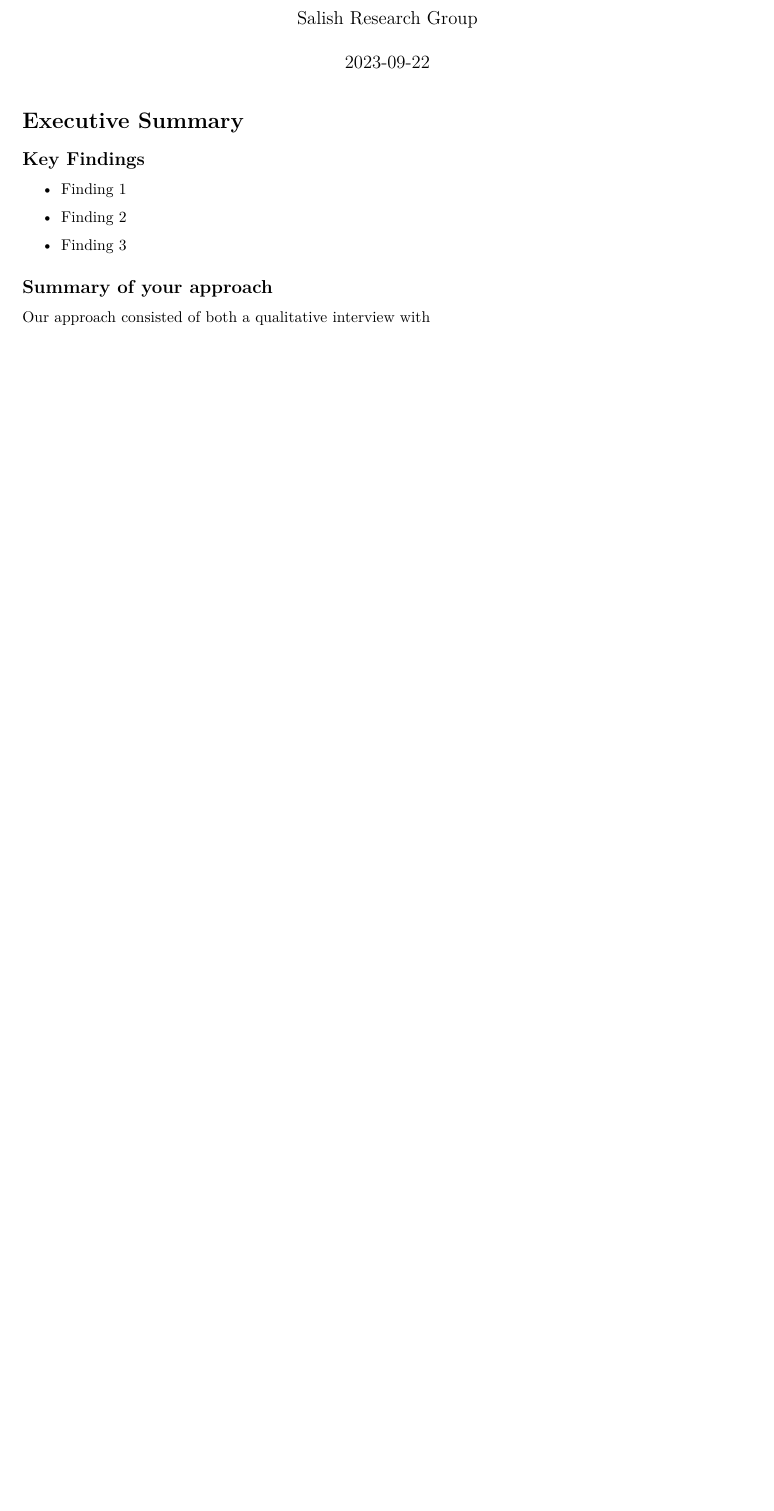
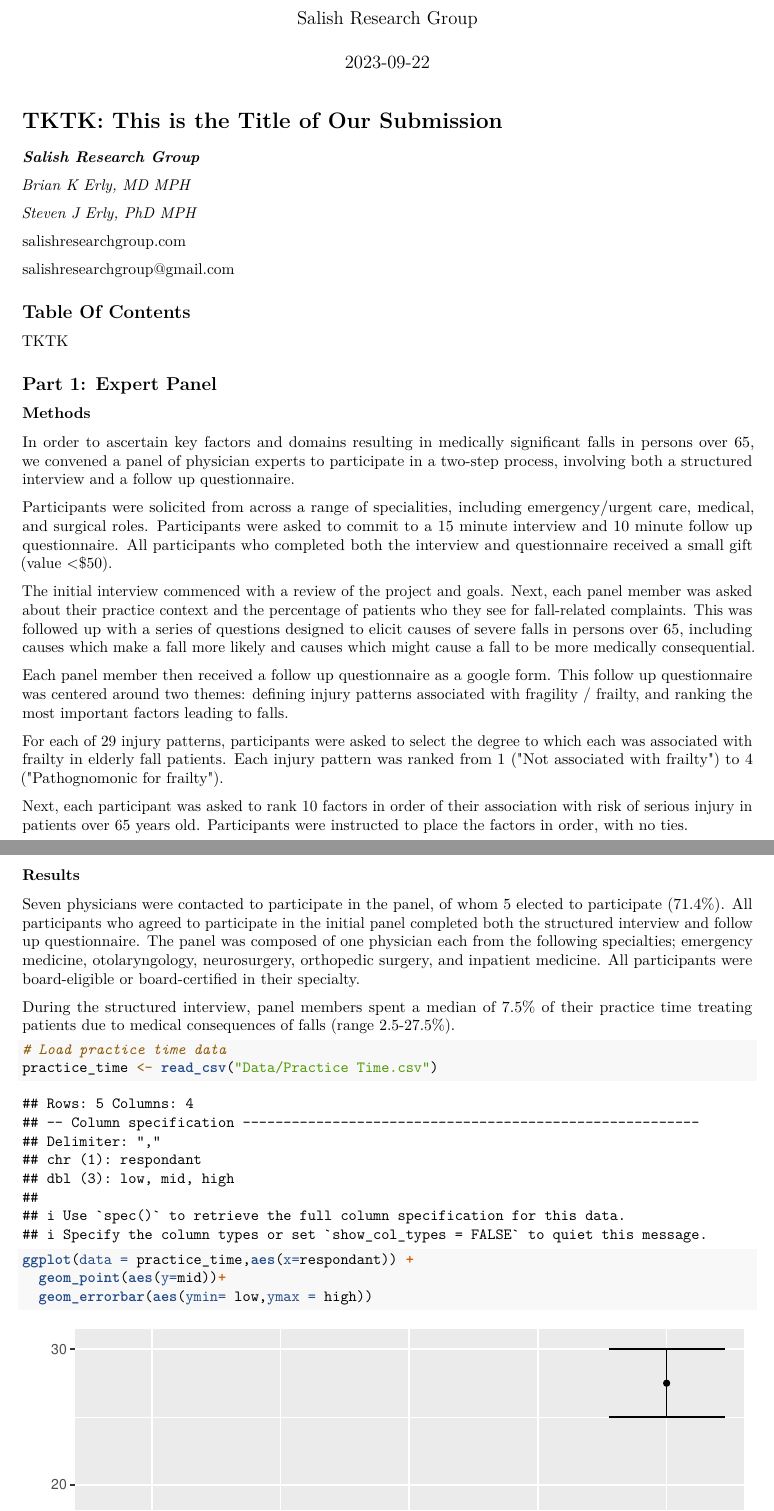
Before and after one commit to bkerly/elderly_falls_srg, an R Markdown document (CDC Fall Narrative Submission SRG.Rmd): part of page 1 of 2 before the commit and two parts of pages 1 and 2 of 4 after it, the two joined at a grey line, cut so that both start at the same text, the shorter picture padded with empty space. Rendered offline with R 4.5, knitr and Pandoc, then LaTeX, with nearby package versions.

Commit message:
Add in interview narrative.

````diff
--- a/CDC Fall Narrative Submission SRG.Rmd
+++ b/CDC Fall Narrative Submission SRG.Rmd
@@ -5,16 +5,20 @@ date: "`r Sys.Date()`"
 output: pdf_document
 ---
 
-# Executive Summary
+# TKTK: This is the Title of Our Submission
 
-## Key Findings
+***Salish Research Group***
 
--   Finding 1
+*Brian K Erly, MD MPH*
 
--   Finding 2
+*Steven J Erly, PhD MPH*
 
--   Finding 3
+[salishresearchgroup.com](salishresearchgroup.com "Salish Research Group Homepage")
 
-## Summary of your approach
+[salishresearchgroup\@gmail.com](mailto:email@example.com "Salish Research Group Email")
 
-Our approach consisted of both a qualitative interview with
+## Table Of Contents
+
+TKTK
+
+```{r setup, include = FALSE}
@@ -20,0 +36,33 @@ Our approach consisted of both a qualitative interview with
+#TKTK
+```
+
+
+## Part 1: Expert Panel
+
+### Methods
+
+In order to ascertain key factors and domains resulting in medically significant falls in persons over 65, we convened a panel of physician experts to participate in a two-step process, involving both a structured interview and a follow up questionnaire.
+
+Participants were solicited from across a range of specialities, including emergency/urgent care, medical, and surgical roles. Participants were asked to commit to a 15 minute interview and 10 minute follow up questionnaire. All participants who completed both the interview and questionnaire received a small gift (value \<\$50).
+
+The initial interview commenced with a review of the project and goals. Next, each panel member was asked about their practice context and the percentage of patients who they see for fall-related complaints. This was followed up with a series of questions designed to elicit causes of severe falls in persons over 65, including causes which make a fall more likely and causes which might cause a fall to be more medically consequential.
+
+Each panel member then received a follow up questionnaire as a google form. This follow up questionnaire was centered around two themes: defining injury patterns associated with fragility / frailty, and ranking the most important factors leading to falls.
+
+For each of 29 injury patterns, participants were asked to select the degree to which each was associated with frailty in elderly fall patients. Each injury pattern was ranked from 1 (\"Not associated with frailty\") to 4 (\"Pathognomonic for frailty\").
+
+Next, each participant was asked to rank 10 factors in order of their association with risk of serious injury in patients over 65 years old. Participants were instructed to place the factors in order, with no ties.
+
+### Results
+
+Seven physicians were contacted to participate in the panel, of whom 5 elected to participate (71.4%). All participants who agreed to participate in the initial panel completed both the structured interview and follow up questionnaire. The panel was composed of one physician each from the following specialties; emergency medicine, otolaryngology, neurosurgery, orthopedic surgery, and inpatient medicine. All participants were board-eligible or board-certified in their specialty.
+
+During the structured interview, panel members spent a median of 7.5% of their practice time treating patients due to medical consequences of falls (range 2.5-27.5%).
+
+```{r}
+# Load practice time data
+practice_time <- read_csv("Data/Practice Time.csv")
+
+ggplot(data = practice_time,aes(x=respondant)) +
+  geom_point(aes(y=mid))+
+  geom_errorbar(aes(ymin= low,ymax = high))
@@ -21,6 +78,6 @@ Our approach consisted of both a qualitative interview with
 
 ```{r setup, include=FALSE}
-knitr::opts_chunk$set(echo = TRUE)
+
 ```
 
 ## R Markdown
````
Also changed, not shown: CDC Fall Narrative Submission SRG.Rmd (20 more changed lines).
